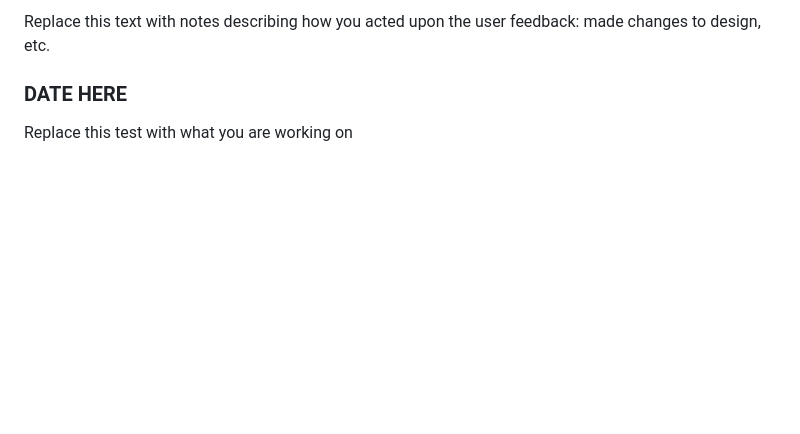
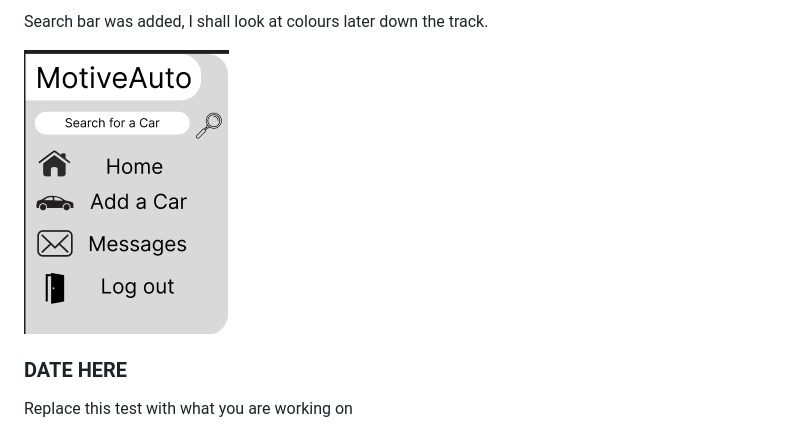
Before and after one commit to waimea-msmalley/300DTD-Assesment, a Markdown page: Development.md, the part around the change printed below. Rendered like a GitHub page; pictures changed too: images/searchbar.png (added); blank space fills up the shorter version.

```diff
--- a/Development.md
+++ b/Development.md
@@ -44,5 +44,7 @@ This is the first draft of what the front end of the home page of my website wil
 
-Replace this text with notes describing how you acted upon the user feedback: made changes to design, etc.
+Search bar was added, I shall look at colours later down the track.
+
+![Alt text](images/searchbar.png)
 
 ### DATE HERE
 
```
Also changed, not shown: other parts of Development.md (+5 -5 lines).
